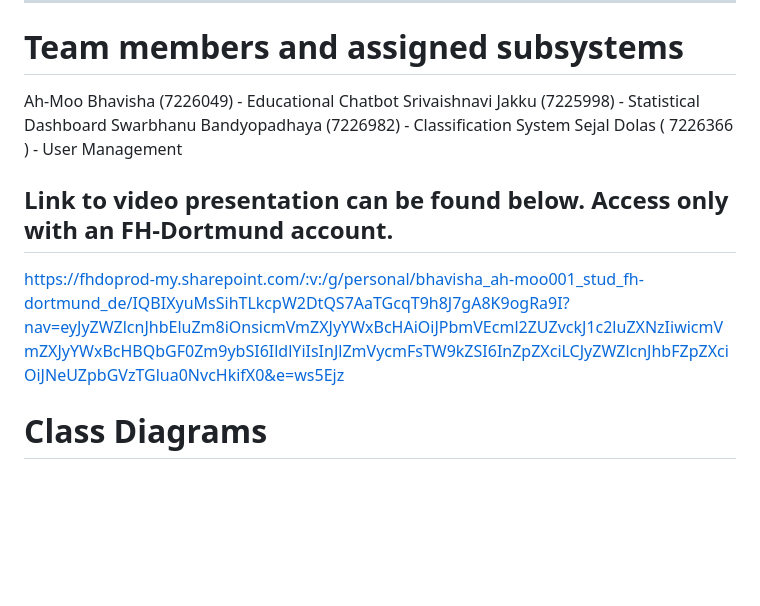
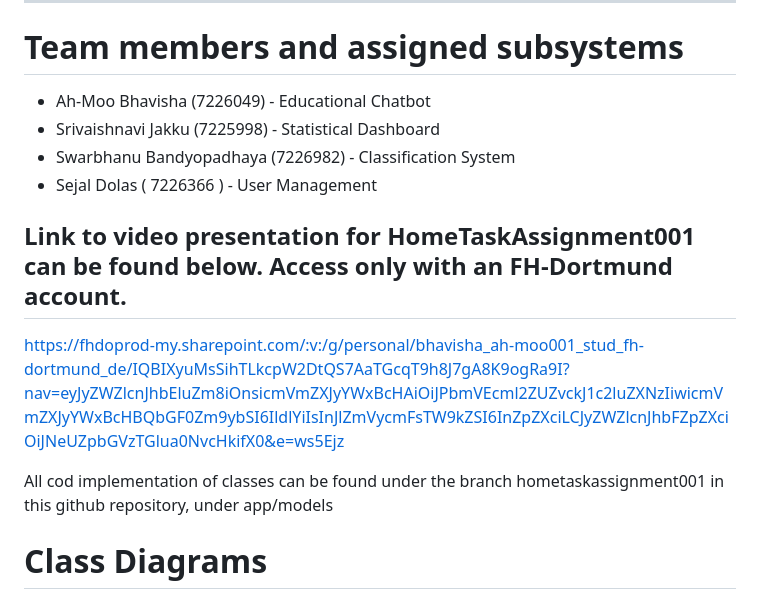
Before and after one commit to b-ahmoo/CPC---AI-Waste-Classification-System, a Markdown page: README.md, the part around the change. Drawn GitHub-style; blank space fills up the shorter version.

Commit message:
Revise team members section and video link details
Updated team member list format and clarified video presentation link.

```diff
--- a/README.md
+++ b/README.md
@@ -9,13 +9,15 @@ This document outlines the Minimum Viable Product (MVP) features and database re
 ---
 # Team members and assigned subsystems
 
-Ah-Moo Bhavisha (7226049) - Educational Chatbot
-Srivaishnavi Jakku (7225998) - Statistical Dashboard
-Swarbhanu Bandyopadhaya (7226982) - Classification System
-Sejal Dolas ( 7226366 ) - User Management
+* Ah-Moo Bhavisha (7226049) - Educational Chatbot
+* Srivaishnavi Jakku (7225998) - Statistical Dashboard
+* Swarbhanu Bandyopadhaya (7226982) - Classification System
+* Sejal Dolas ( 7226366 ) - User Management
 
-## Link to video presentation can be found below. Access only with an FH-Dortmund account.
+## Link to video presentation for HomeTaskAssignment001 can be found below. Access only with an FH-Dortmund account.
 https://fhdoprod-my.sharepoint.com/:v:/g/personal/bhavisha_ah-moo001_stud_fh-dortmund_de/IQBIXyuMsSihTLkcpW2DtQS7AaTGcqT9h8J7gA8K9ogRa9I?nav=eyJyZWZlcnJhbEluZm8iOnsicmVmZXJyYWxBcHAiOiJPbmVEcml2ZUZvckJ1c2luZXNzIiwicmVmZXJyYWxBcHBQbGF0Zm9ybSI6IldlYiIsInJlZmVycmFsTW9kZSI6InZpZXciLCJyZWZlcnJhbFZpZXciOiJNeUZpbGVzTGlua0NvcHkifX0&e=ws5Ejz
+
+All cod implementation of classes can be found under the branch hometaskassignment001 in this github repository, under app/models
 
 # Class Diagrams
 ## 1. User Management Subsystem
```
